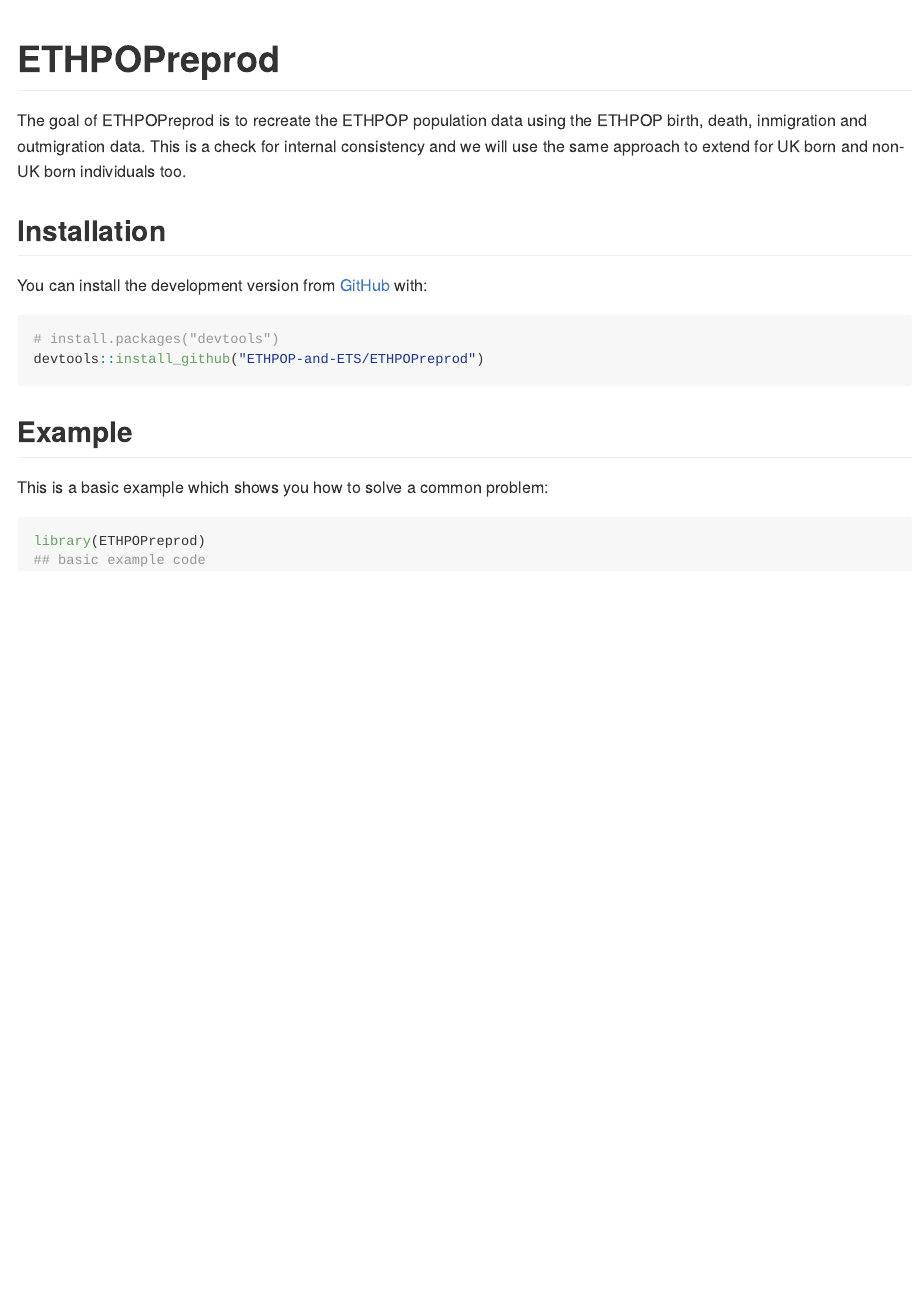
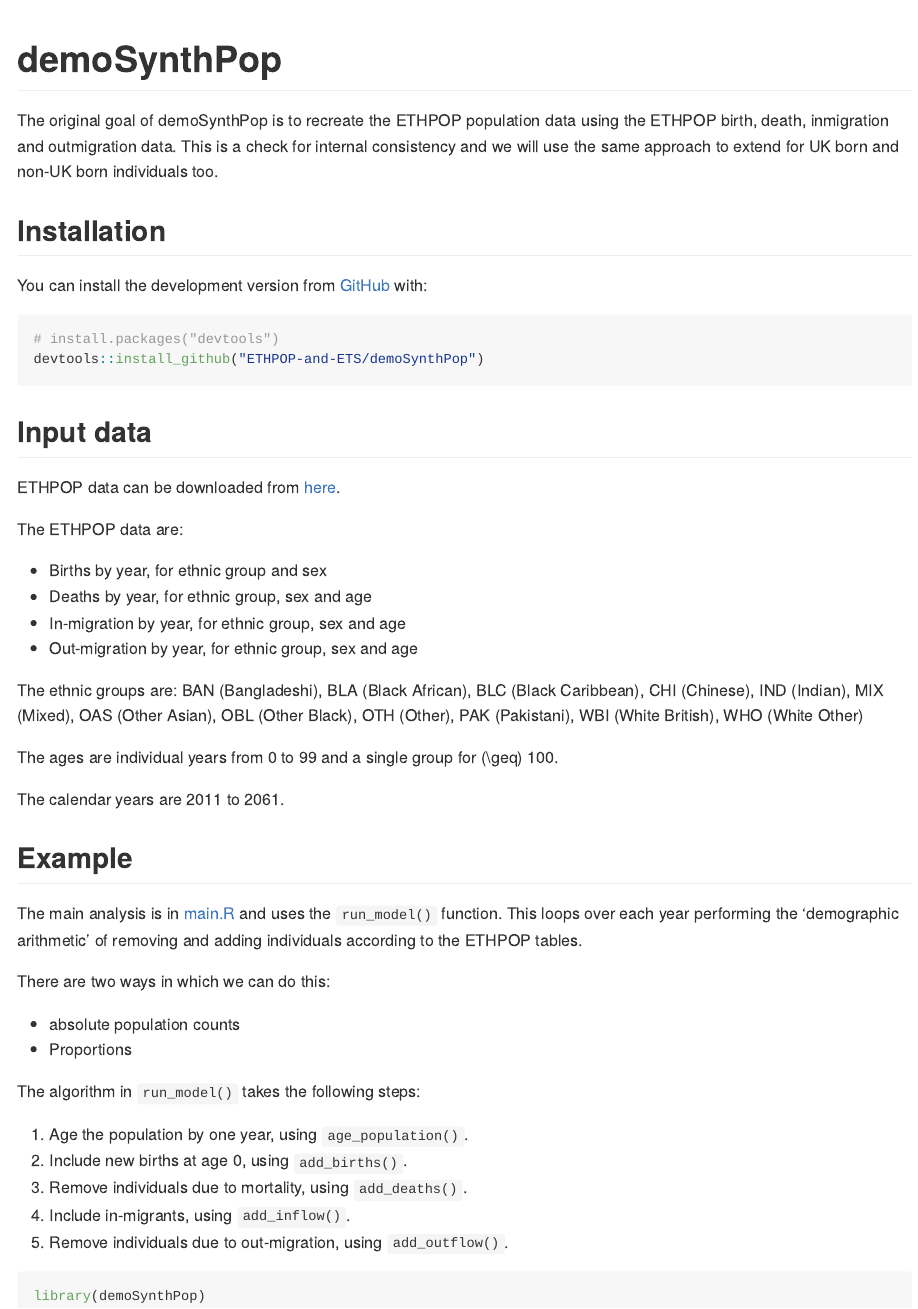
Before and after one commit to snoadstorm/ETHPOPreprod, an R Markdown document (README.Rmd): the page in a window 1100 px wide, from its top. The pictures show the output file README.md that the author committed with the source, drawn offline in the style of GitHub.

Commit message:
update and expand README

````diff
--- a/README.Rmd
+++ b/README.Rmd
@@ -13,12 +13,12 @@
 )
 ```
 
-# ETHPOPreprod
+# demoSynthPop
 
 <!-- badges: start -->
 <!-- badges: end -->
 
-The goal of ETHPOPreprod is to recreate the ETHPOP population data using the ETHPOP birth, death, inmigration and outmigration data.
+The original goal of demoSynthPop is to recreate the ETHPOP population data using the ETHPOP birth, death, inmigration and outmigration data.
 This is a check for internal consistency and we will use the same approach to extend for UK born and non-UK born individuals too.
 
 ## Installation
@@ -27,13 +27,45 @@
 
 ``` r
 # install.packages("devtools")
-devtools::install_github("ETHPOP-and-ETS/ETHPOPreprod")
+devtools::install_github("ETHPOP-and-ETS/demoSynthPop")
 ```
+
+## Input data
+
+ETHPOP data can be downloaded from [here](http://www.ethpop.org).
+
+The ETHPOP data are:
+
+- Births by year, for ethnic group and sex
+- Deaths by year, for ethnic group, sex and age
+- In-migration by year, for ethnic group, sex and age
+- Out-migration by year, for ethnic group, sex and age
+
+The ethnic groups are:
+BAN (Bangladeshi), BLA (Black African), BLC (Black Caribbean), CHI (Chinese), IND (Indian), MIX (Mixed), OAS (Other Asian), OBL (Other Black), OTH (Other), PAK (Pakistani), WBI (White British), WHO (White Other)
+
+The ages are individual years from 0 to 99 and a single group for $\geq$ 100.
+
+The calendar years are 2011 to 2061.
+
 ## Example
 
-This is a basic example which shows you how to solve a common problem:
+The main analysis is in [main.R](scripts/main.R) and uses the `run_model()` function.
+This loops over each year performing the 'demographic arithmetic' of removing and adding individuals according to the ETHPOP tables.
+
+There are two ways in which we can do this:
+
+- absolute population counts
+- Proportions
+
+The algorithm in `run_model()` takes the following steps:
+
+1. Age the population by one year, using `age_population()`.
+2. Include new births at age 0, using `add_births()`.
+3. Remove individuals due to mortality, using `add_deaths()`.
+4. Include in-migrants, using `add_inflow()`.
+5. Remove individuals due to out-migration, using `add_outflow()`.
 
 ```{r example}
-library(ETHPOPreprod)
-## basic example code
+library(demoSynthPop)
 ```
````
Also changed, not shown: README.md.
